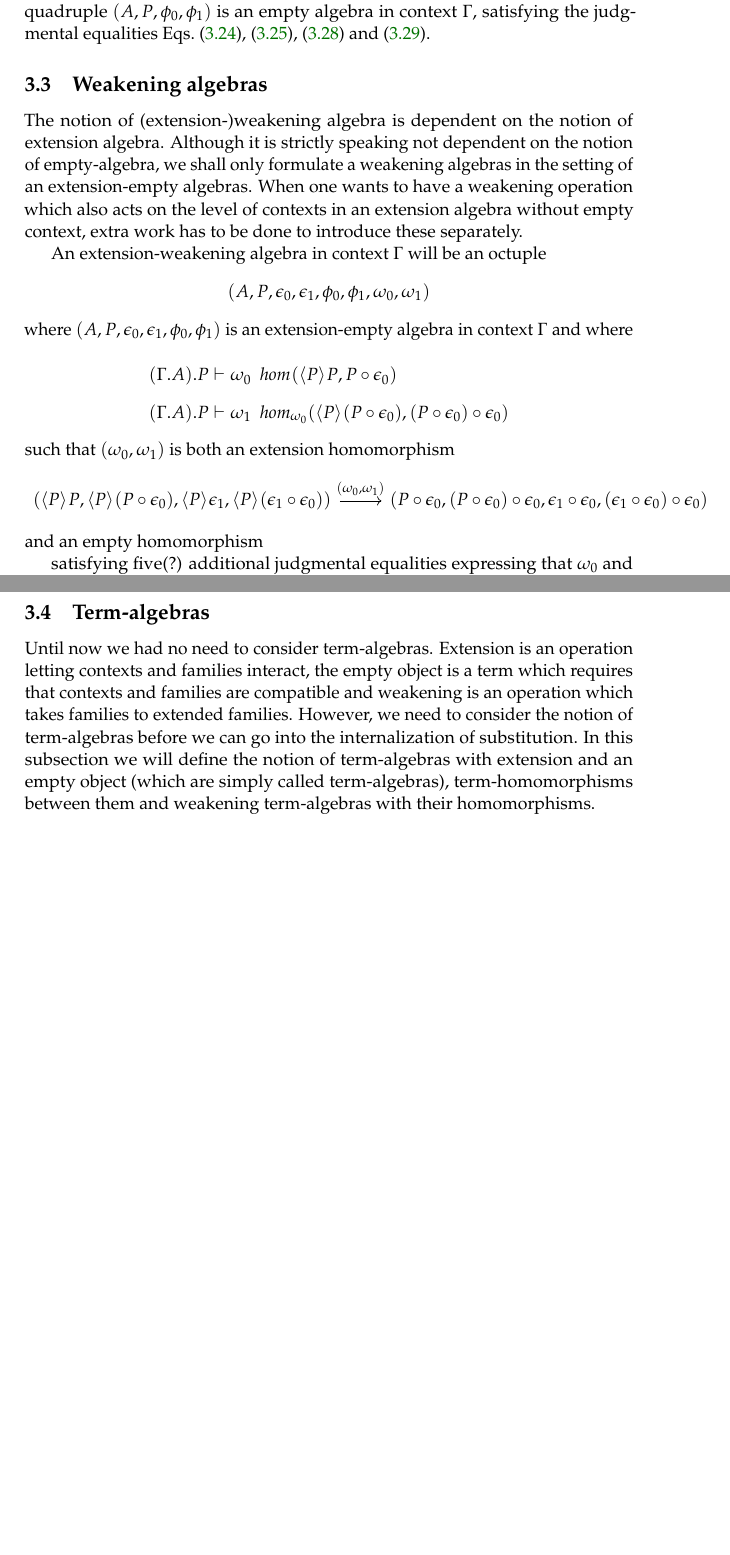
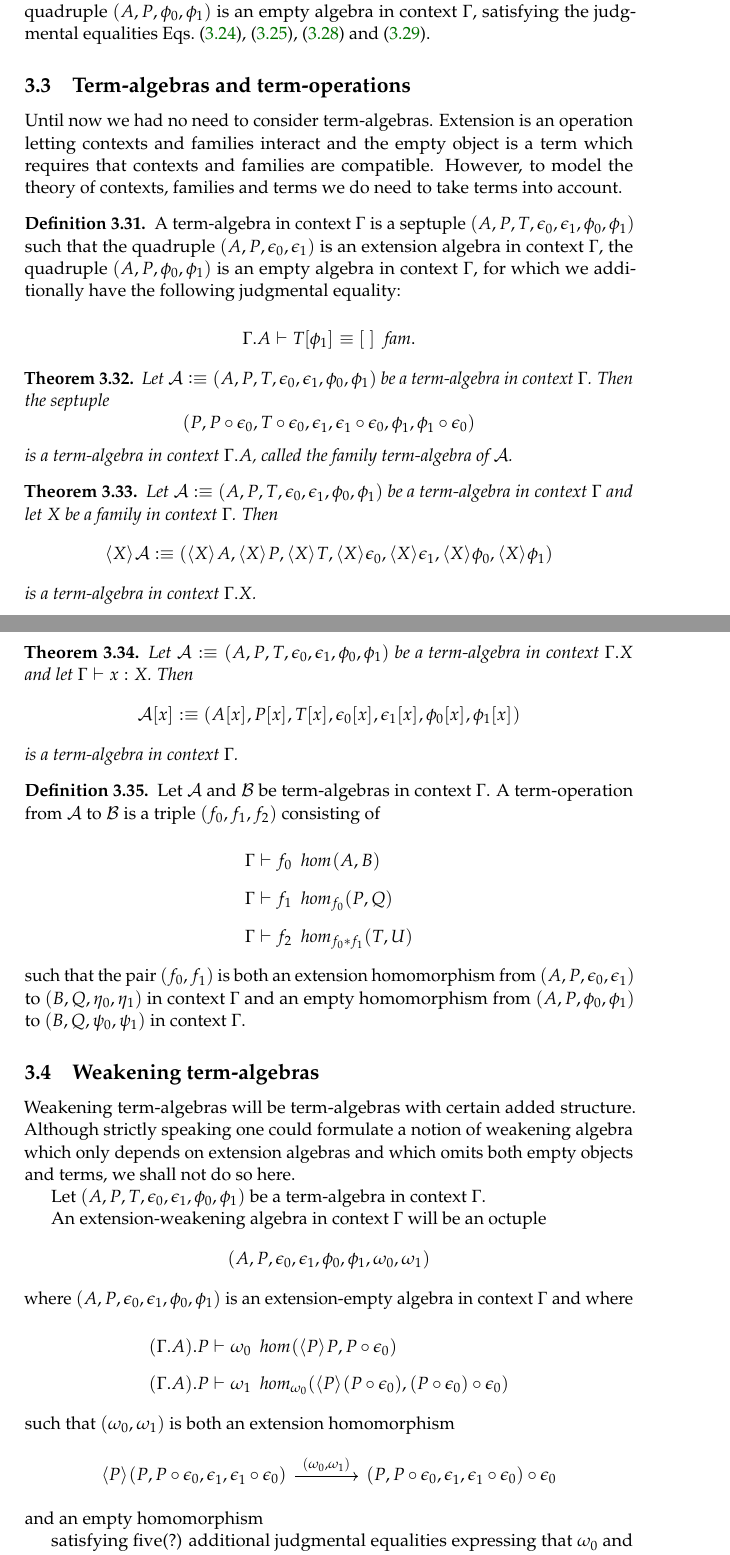
Before and after one commit to EgbertRijke/e-systems, a LaTeX document (article-models-main.tex, which reads article-models-ttinternal.tex): two parts of pages 58 and 61 of 80 before the commit and two parts of pages 58 and 59 of 81 after it, joined at a grey line, cut so that both start at the same text, the shorter picture padded with empty space. Compiled offline with pdfLaTeX.

```diff
--- a/article-models-ttinternal.tex
+++ b/article-models-ttinternal.tex
@@ -848,13 +859,78 @@
 \autoref{extempalg-eq1,extempalg-eq2,extempalg-eq3,extempalg-eq4}.
 \end{defn}
 
-\subsection{Weakening algebras}
-The notion of (extension-)weakening algebra is dependent on the notion of extension algebra.
-Although it is strictly speaking not dependent on the notion of empty-algebra,
-we shall only formulate a weakening algebras in the setting of an
-extension-empty algebras. When one wants to have a weakening operation which
-also acts on the level of contexts in an extension algebra without empty
-context, extra work has to be done to introduce these separately.
+\subsection{Term-algebras and term-operations}
+Until now we had no need to consider term-algebras. Extension is an operation
+letting contexts and families interact and the empty object is a term which
+requires that contexts and families are compatible. However, to model the
+theory of contexts, families and terms we do need to take terms into account.
+
+\begin{defn}
+A term-algebra in context $\Gamma$ is a septuple
+$(A,P,T,\epsilon_0,\epsilon_1,\phi_0,\phi_1)$ such that the quadruple
+$(A,P,\epsilon_0,\epsilon_1)$ is an extension algebra in context $\Gamma$,
+the quadruple $(A,P,\phi_0,\phi_1)$ is an empty algebra in context $\Gamma$,
+for which we additionally have the following judgmental equality:
+\begin{align*}
+\jfameq*{{\Gamma}{A}}{\subst{\phi_1}{T}}{\emptyf}.
+\end{align*}
+\end{defn}
+
+\begin{thm}
+Let $\mathcal{A}\defeq(A,P,T,\epsilon_0,\epsilon_1,\phi_0,\phi_1)$ be a term-algebra in context
+$\Gamma$. Then the septuple
+\begin{equation*}
+(P,\jcomp{}{\epsilon_0}{P},\jcomp{}{\epsilon_0}{T},\epsilon_1,\jcomp{}{\epsilon_0}{\epsilon_1},\phi_1,\jcomp{}{\epsilon_0}{\phi_1})
+\end{equation*}
+is a term-algebra in context $\ctxext{\Gamma}{A}$, called the family term-algebra
+of $\mathcal{A}$.
+\end{thm}
+
+\begin{thm}
+Let $\mathcal{A}\defeq(A,P,T,\epsilon_0,\epsilon_1,\phi_0,\phi_1)$ be a term-algebra in context
+$\Gamma$ and let $X$ be a family in context $\Gamma$. Then
+\begin{equation*}
+\ctxwk{X}{\mathcal{A}}\defeq(\ctxwk{X}{A},\ctxwk{X}{P},\ctxwk{X}{T},\ctxwk{X}{\epsilon_0},\ctxwk{X}{\epsilon_1},\ctxwk{X}{\phi_0},\ctxwk{X}{\phi_1})
+\end{equation*}
+is a term-algebra in context $\ctxext{\Gamma}{X}$.
+\end{thm}
+
+\begin{thm}
+Let $\mathcal{A}\defeq(A,P,T,\epsilon_0,\epsilon_1,\phi_0,\phi_1)$ be a term-algebra in context
+$\ctxext{\Gamma}{X}$ and let $\jterm{\Gamma}{X}{x}$. Then
+\begin{equation*}
+\subst{x}{\mathcal{A}}\defeq
+(\subst{x}{A},\subst{x}{P},\subst{x}{T},\subst{x}{\epsilon_0},\subst{x}{\epsilon_1},
+\subst{x}{\phi_0},\subst{x}{\phi_1})
+\end{equation*}
+is a term-algebra in context $\Gamma$.
+\end{thm}
+
+\begin{defn}
+Let $\mathcal{A}$ and $\mathcal{B}$ be term-algebras in context $\Gamma$.
+A term-operation from $\mathcal{A}$ to $\mathcal{B}$ is a triple $(f_0,f_1,f_2)$
+consisting of
+\begin{align*}
+\jhom*{\Gamma}{A}{B}{f_0}
+  \\
+\jfhom*{\Gamma}{A}{B}{f_0}{P}{Q}{f_1}
+  \\
+\jfhom*{\Gamma}{{A}{P}}{{B}{Q}}{\jvcomp{P}{f_0}{f_1}}{T}{U}{f_2}
+\end{align*}
+such that the pair $(f_0,f_1)$ is both an extension homomorphism from
+$(A,P,\epsilon_0,\epsilon_1)$ to $(B,Q,\eta_0,\eta_1)$ in context $\Gamma$
+and an empty homomorphism from $(A,P,\phi_0,\phi_1)$ to $(B,Q,\psi_0,\psi_1)$
+in context $\Gamma$.
+\end{defn}
+
+\subsection{Weakening term-algebras}
+Weakening term-algebras will be term-algebras with certain added structure.
+Although strictly speaking one could formulate a notion of weakening algebra
+which only depends on extension algebras and which omits both empty objects
+and terms, we shall not do so here.
+
+Let $(A,P,T,\epsilon_0,\epsilon_1,\phi_0,\phi_1)$ be a term-algebra in context
+$\Gamma$.
 
 An extension-weakening algebra in context $\Gamma$ will be an octuple
 \begin{equation*}
@@ -880,16 +956,16 @@
 \end{align*}
 such that $(\omega_0,\omega_1)$ is both an extension homomorphism
 \begin{equation*}
-\begin{tikzcd}
-( \ctxwk{P}{P},
-  \ctxwk{P}{\jcomp{}{\epsilon_0}{P}},
-  \ctxwk{P}{\epsilon_1},
-  \ctxwk{P}{\jcomp{}{\epsilon_0}{\epsilon_1}})
+\begin{tikzcd}[column sep=large]
+\ctxwk{P}{(P,
+  \jcomp{}{\epsilon_0}{P},
+  \epsilon_1,
+  \jcomp{}{\epsilon_0}{\epsilon_1})}
 \ar{r}{(\omega_0,\omega_1)}
-& ( \jcomp{}{\epsilon_0}{P},
-  \jcomp{}{\epsilon_0}{\jcomp{}{\epsilon_0}{P}},
-  \jcomp{}{\epsilon_0}{\epsilon_1},
-  \jcomp{}{\epsilon_0}{\jcomp{}{\epsilon_0}{\epsilon_1}})
+& \jcomp{}{\epsilon_0}{(P,
+  \jcomp{}{\epsilon_0}{P},
+  \epsilon_1,
+  \jcomp{}{\epsilon_0}{\epsilon_1})}
 \end{tikzcd}
 \end{equation*}
 and an empty homomorphism
@@ -1298,17 +1374,6 @@
 
 \subsubsection{The definition of weakening algebras}
 
-\subsection{Term-algebras}
-Until now we had no need to consider term-algebras. Extension is an operation
-letting contexts and families interact, the empty object is a term which
-requires that contexts and families are compatible and weakening is an operation
-which takes families to extended families. However, we need to consider
-the notion of term-algebras before we can go into the internalization of
-substitution. In this subsection we will define the notion of term-algebras
-with extension and an empty object (which are simply called term-algebras),
-term-homomorphisms between them and weakening term-algebras with their
-homomorphisms.
-
 \subsection{Extension-substitution algebras}
 
 Let $(A,P,T,\epsilon_0,\epsilon_1,\phi_0,\phi_1)$ be a term-algebra. To define
```
Also changed, not shown: article-models-ttinternal.tex (11 more changed lines).
